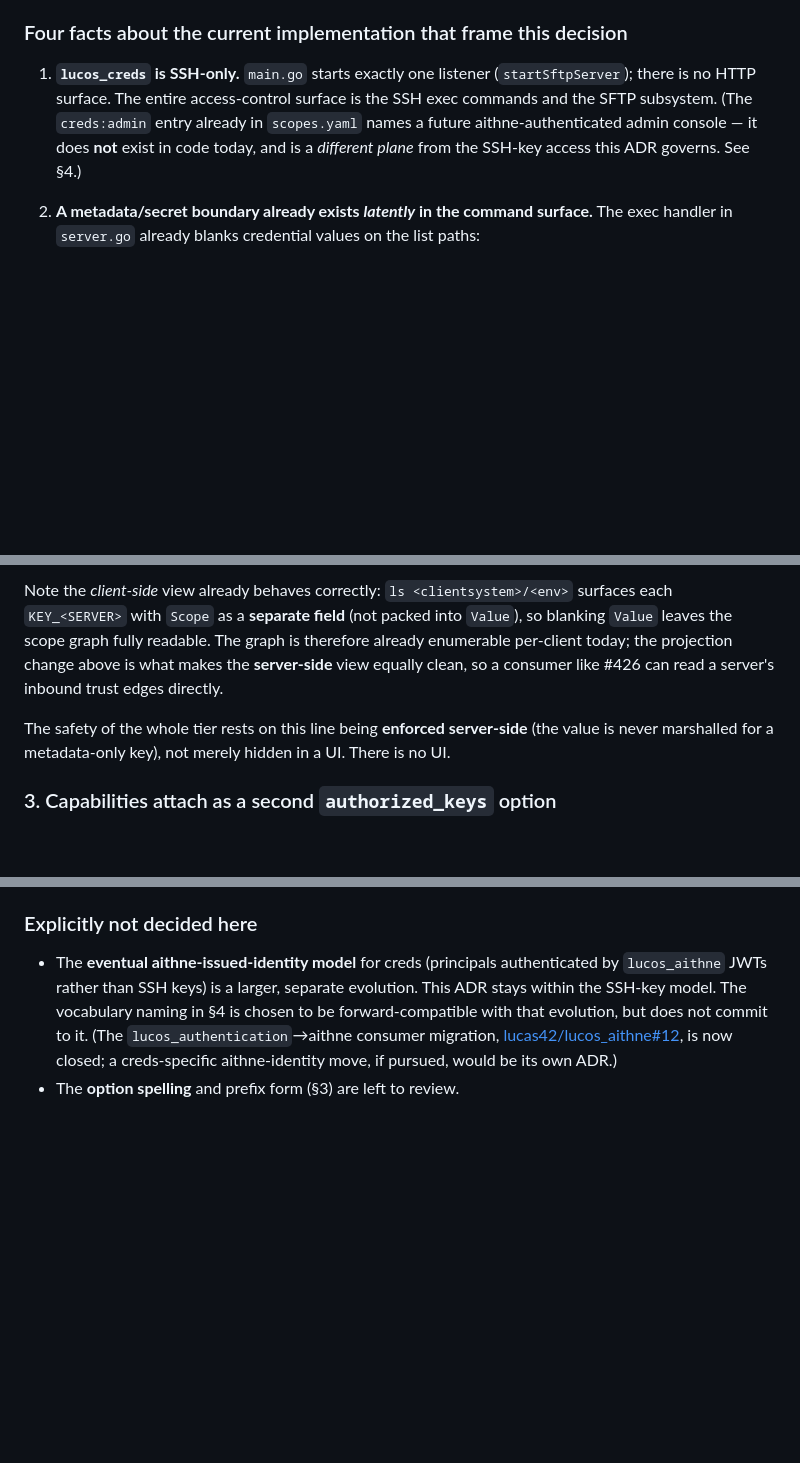
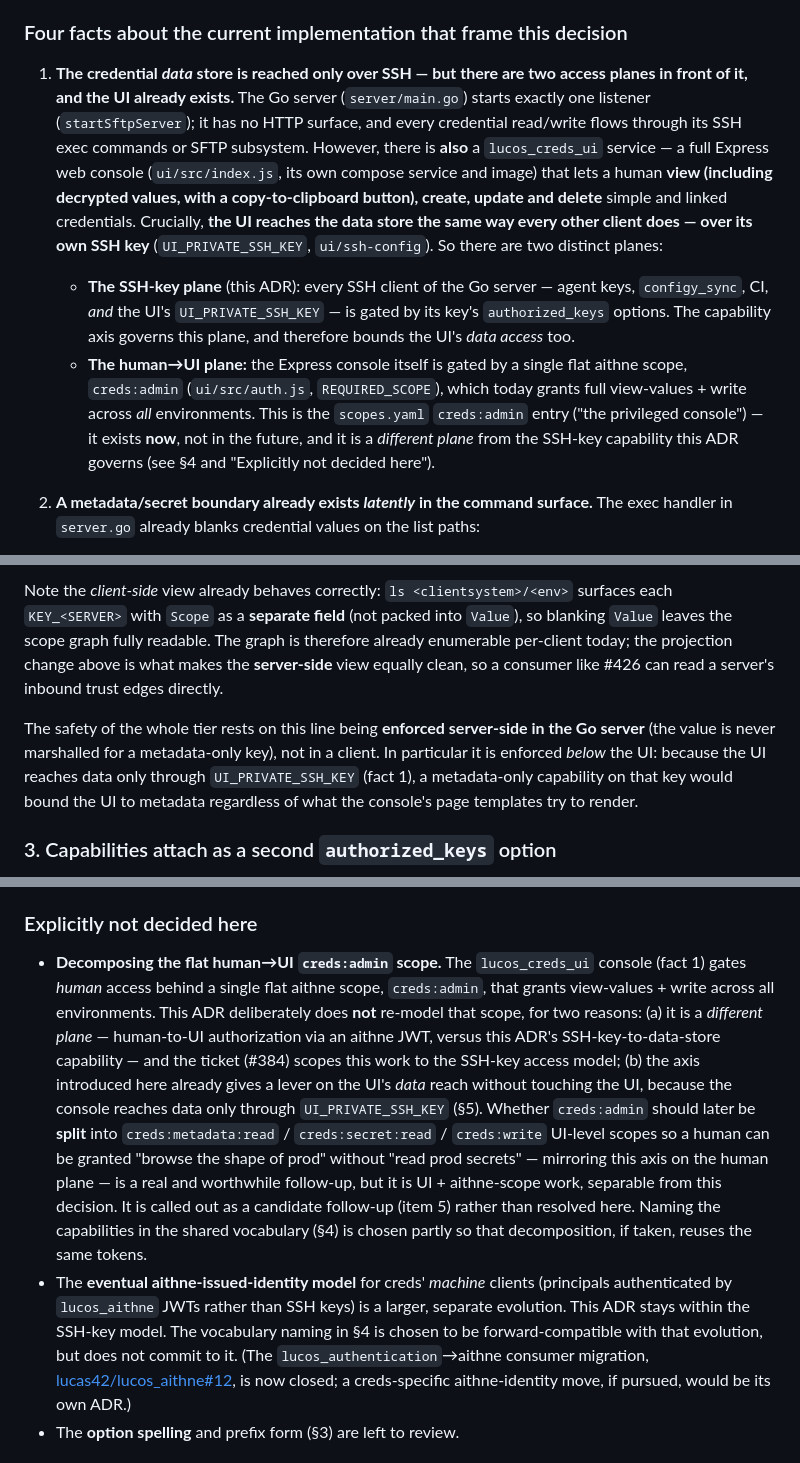
Before and after one commit to lucas42/lucos_creds, a Markdown page: docs/adr/0004-capability-axis-metadata-secret-tier.md, 3 parts joined by grey strips. Rendered like a GitHub page; blank space fills up the shorter version.

Commit message:
docs: correct ADR-0004 to account for the lucos_creds_ui console
Code review (PR #457) correctly flagged that the draft wrongly claimed
lucos_creds is SSH-only with no UI. There IS a lucos_creds_ui Express console
(its own compose service, gated by a flat aithne creds:admin scope) that views
decrypted values and creates/updates/deletes credentials.

The key framing that resolves this: the UI reaches the data store only over its
own SSH key (UI_PRIVATE_SSH_KEY), so it is itself an SSH client -- the capability
axis governs its DATA reach like any other key, and the metadata/secret boundary
is enforced below it in the Go server, not in the UI. What the axis does not
govern is the separate human->UI authorization plane (the flat creds:admin
scope), which today grants view-values + write everywhere.

Rewrites Fact #1 to describe both planes accurately; fixes the 'no UI' line in
the boundary section; leaves UI_PRIVATE_SSH_KEY unrestricted for now (the console
needs full capability for its current job) but states it is not exempt; and adds
the decomposition of the flat creds:admin scope as an explicit not-decided item
plus a candidate follow-up, per the reviewer's scope-out-with-reason request.

Refs #384

```diff
--- a/docs/adr/0004-capability-axis-metadata-secret-tier.md
+++ b/docs/adr/0004-capability-axis-metadata-secret-tier.md
@@ -18,7 +18,9 @@ The concrete downstream consumer is [lucas42/lucos_repos#426](https://github.com
 
 ### Four facts about the current implementation that frame this decision
 
-1. **`lucos_creds` is SSH-only.** `main.go` starts exactly one listener (`startSftpServer`); there is no HTTP surface. The entire access-control surface is the SSH exec commands and the SFTP subsystem. (The `creds:admin` entry already in `scopes.yaml` names a future aithne-authenticated admin console — it does **not** exist in code today, and is a *different plane* from the SSH-key access this ADR governs. See §4.)
+1. **The credential *data* store is reached only over SSH — but there are two access planes in front of it, and the UI already exists.** The Go server (`server/main.go`) starts exactly one listener (`startSftpServer`); it has no HTTP surface, and every credential read/write flows through its SSH exec commands or SFTP subsystem. However, there is **also** a `lucos_creds_ui` service — a full Express web console (`ui/src/index.js`, its own compose service and image) that lets a human **view (including decrypted values, with a copy-to-clipboard button), create, update and delete** simple and linked credentials. Crucially, **the UI reaches the data store the same way every other client does — over its own SSH key** (`UI_PRIVATE_SSH_KEY`, `ui/ssh-config`). So there are two distinct planes:
+   - **The SSH-key plane** (this ADR): every SSH client of the Go server — agent keys, `configy_sync`, CI, *and* the UI's `UI_PRIVATE_SSH_KEY` — is gated by its key's `authorized_keys` options. The capability axis governs this plane, and therefore bounds the UI's *data access* too.
+   - **The human→UI plane:** the Express console itself is gated by a single flat aithne scope, `creds:admin` (`ui/src/auth.js`, `REQUIRED_SCOPE`), which today grants full view-values + write across *all* environments. This is the `scopes.yaml` `creds:admin` entry ("the privileged console") — it exists **now**, not in the future, and it is a *different plane* from the SSH-key capability this ADR governs (see §4 and "Explicitly not decided here").
 
 2. **A metadata/secret boundary already exists *latently* in the command surface.** The exec handler in `server.go` already blanks credential values on the list paths:
    - `ls` (no args) → `getAllSystemEnvironments()` — the system+environment list. No secret material.
@@ -61,7 +63,7 @@ The capabilities are a **flat, explicit set** with **no implicit hierarchy** —
 
 Note the *client-side* view already behaves correctly: `ls <clientsystem>/<env>` surfaces each `KEY_<SERVER>` with `Scope` as a **separate field** (not packed into `Value`), so blanking `Value` leaves the scope graph fully readable. The graph is therefore already enumerable per-client today; the projection change above is what makes the **server-side** view equally clean, so a consumer like #426 can read a server's inbound trust edges directly.
 
-The safety of the whole tier rests on this line being **enforced server-side** (the value is never marshalled for a metadata-only key), not merely hidden in a UI. There is no UI.
+The safety of the whole tier rests on this line being **enforced server-side in the Go server** (the value is never marshalled for a metadata-only key), not in a client. In particular it is enforced *below* the UI: because the UI reaches data only through `UI_PRIVATE_SSH_KEY` (fact 1), a metadata-only capability on that key would bound the UI to metadata regardless of what the console's page templates try to render.
 
 ### 3. Capabilities attach as a second `authorized_keys` option
 
@@ -111,7 +114,8 @@ The honest trade-off of default-allow: a **new** key added to `authorized_keys`
 
 ### Explicitly not decided here
 
-- The **eventual aithne-issued-identity model** for creds (principals authenticated by `lucos_aithne` JWTs rather than SSH keys) is a larger, separate evolution. This ADR stays within the SSH-key model. The vocabulary naming in §4 is chosen to be forward-compatible with that evolution, but does not commit to it. (The `lucos_authentication`→aithne consumer migration, [lucas42/lucos_aithne#12](https://github.com/lucas42/lucos_aithne/issues/12), is now closed; a creds-specific aithne-identity move, if pursued, would be its own ADR.)
+- **Decomposing the flat human→UI `creds:admin` scope.** The `lucos_creds_ui` console (fact 1) gates *human* access behind a single flat aithne scope, `creds:admin`, that grants view-values + write across all environments. This ADR deliberately does **not** re-model that scope, for two reasons: (a) it is a *different plane* — human-to-UI authorization via an aithne JWT, versus this ADR's SSH-key-to-data-store capability — and the ticket (#384) scopes this work to the SSH-key access model; (b) the axis introduced here already gives a lever on the UI's *data* reach without touching the UI, because the console reaches data only through `UI_PRIVATE_SSH_KEY` (§5). Whether `creds:admin` should later be **split** into `creds:metadata:read` / `creds:secret:read` / `creds:write` UI-level scopes so a human can be granted "browse the shape of prod" without "read prod secrets" — mirroring this axis on the human plane — is a real and worthwhile follow-up, but it is UI + aithne-scope work, separable from this decision. It is called out as a candidate follow-up (item 5) rather than resolved here. Naming the capabilities in the shared vocabulary (§4) is chosen partly so that decomposition, if taken, reuses the same tokens.
+- The **eventual aithne-issued-identity model** for creds' *machine* clients (principals authenticated by `lucos_aithne` JWTs rather than SSH keys) is a larger, separate evolution. This ADR stays within the SSH-key model. The vocabulary naming in §4 is chosen to be forward-compatible with that evolution, but does not commit to it. (The `lucos_authentication`→aithne consumer migration, [lucas42/lucos_aithne#12](https://github.com/lucas42/lucos_aithne/issues/12), is now closed; a creds-specific aithne-identity move, if pursued, would be its own ADR.)
 - The **option spelling** and prefix form (§3) are left to review.
 
 ## Deferred work (to be tracked as GitHub issues before this ADR is complete)
```
Also changed, not shown: other parts of docs/adr/0004-capability-axis-metadata-secret-tier.md (+2 -0 lines).
